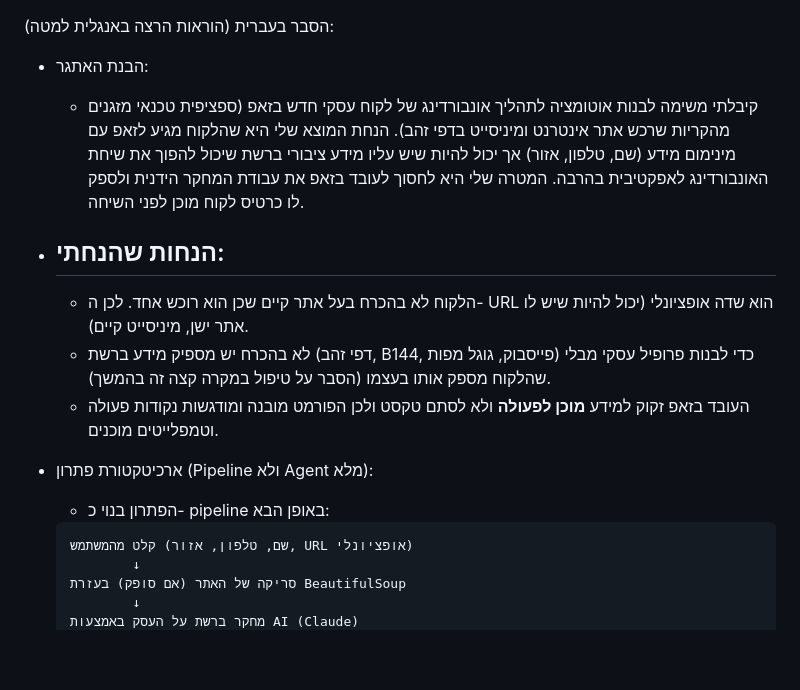
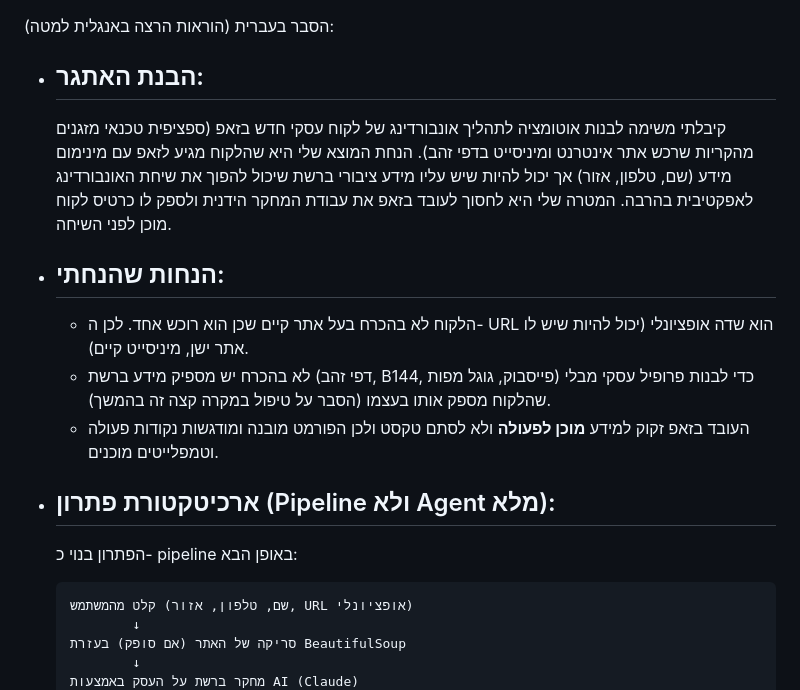
Before and after one commit to TomerZ1/genai-zap, a Markdown page: README.md, the part around one of its changes. Rendered like a GitHub page; blank space fills up the shorter version.

````diff
--- a/README.md
+++ b/README.md
@@ -1,17 +1,18 @@
 <div dir="rtl">
 הסבר בעברית (הוראות הרצה באנגלית למטה):
 
-- הבנת האתגר:
-  - קיבלתי משימה לבנות אוטומציה לתהליך אונבורדינג של לקוח עסקי חדש בזאפ (ספציפית טכנאי מזגנים מהקריות שרכש אתר אינטרנט ומיניסייט בדפי זהב). הנחת המוצא שלי היא שהלקוח מגיע לזאפ עם מינימום מידע (שם, טלפון, אזור) אך יכול להיות שיש עליו מידע ציבורי ברשת שיכול להפוך את שיחת האונבורדינג לאפקטיבית בהרבה. המטרה שלי היא לחסוך לעובד בזאפ את עבודת המחקר הידנית ולספק לו כרטיס לקוח מוכן לפני השיחה.
+- ## הבנת האתגר:
 
-- הנחות שהנחתי:
-  -
+  קיבלתי משימה לבנות אוטומציה לתהליך אונבורדינג של לקוח עסקי חדש בזאפ (ספציפית טכנאי מזגנים מהקריות שרכש אתר אינטרנט ומיניסייט בדפי זהב). הנחת המוצא שלי היא שהלקוח מגיע לזאפ עם מינימום מידע (שם, טלפון, אזור) אך יכול להיות שיש עליו מידע ציבורי ברשת שיכול להפוך את שיחת האונבורדינג לאפקטיבית בהרבה. המטרה שלי היא לחסוך לעובד בזאפ את עבודת המחקר הידנית ולספק לו כרטיס לקוח מוכן לפני השיחה.
+
+- ## הנחות שהנחתי:
   - הלקוח לא בהכרח בעל אתר קיים שכן הוא רוכש אחד. לכן ה- URL הוא שדה אופציונלי (יכול להיות שיש לו אתר ישן, מיניסייט קיים).
   - לא בהכרח יש מספיק מידע ברשת (דפי זהב, B144, פייסבוק, גוגל מפות) כדי לבנות פרופיל עסקי מבלי שהלקוח מספק אותו בעצמו (הסבר על טיפול במקרה קצה זה בהמשך).
   - העובד בזאפ זקוק למידע **מוכן לפעולה** ולא לסתם טקסט ולכן הפורמט מובנה ומודגשות נקודות פעולה וטמפלייטים מוכנים.
 
-- ארכיטקטורת פתרון (Pipeline ולא Agent מלא):
-  - הפתרון בנוי כ- pipeline באופן הבא:
+- ## ארכיטקטורת פתרון (Pipeline ולא Agent מלא):
+
+  הפתרון בנוי כ- pipeline באופן הבא:
 
   ```
   קלט מהמשתמש (שם, טלפון, אזור, URL אופציונלי)
````
Also changed, not shown: other parts of README.md (+14 -16 lines).
